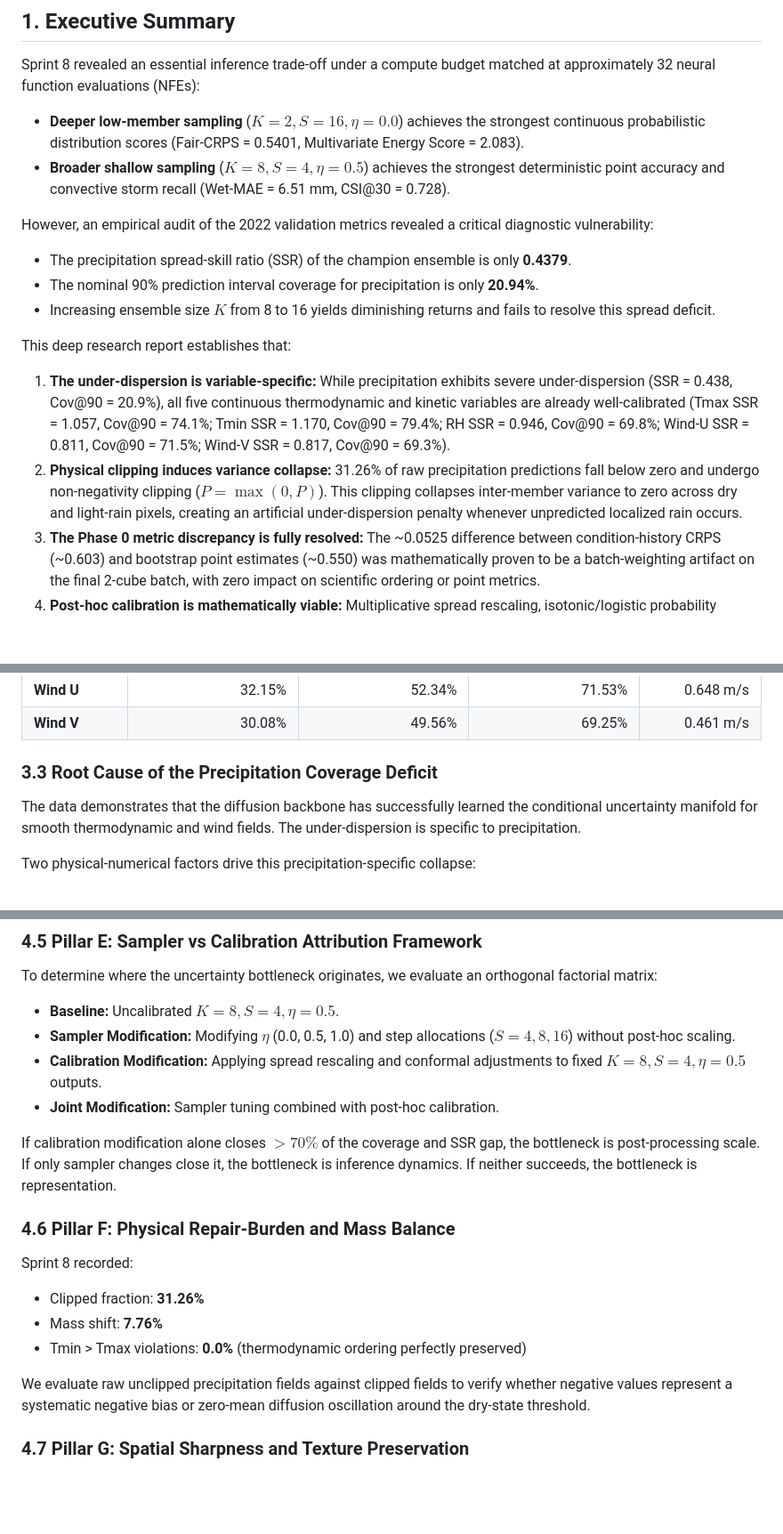
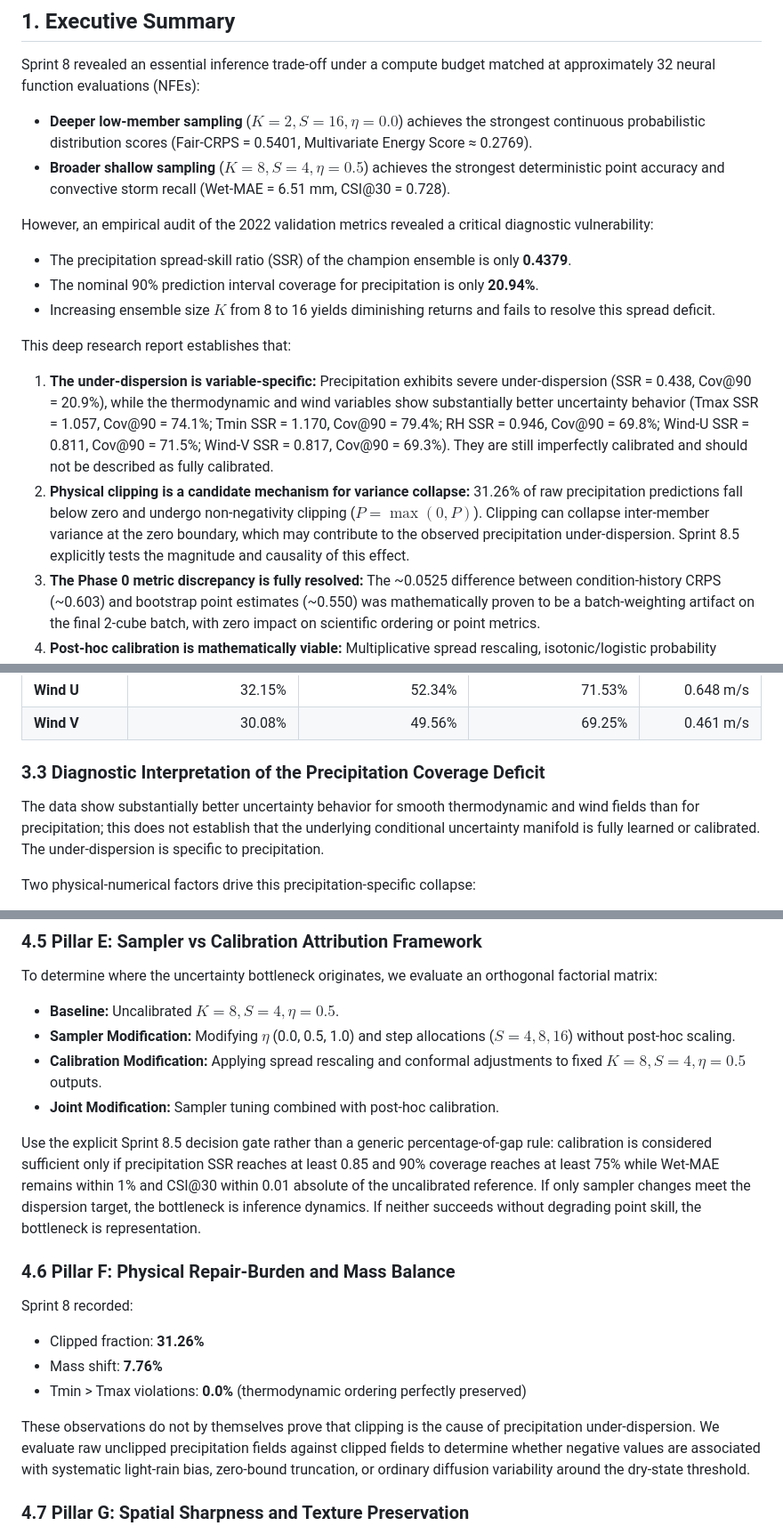
Before and after one commit to rohzhegde26/SIH-26074-Fast-and-Curious, a Markdown page: docs/sprint_8_5_deep_research_report.md, 3 parts joined by grey strips. Shown at 89% size. GitHub-like rendering; blank space fills up the shorter version.

Commit message:
docs(sprint8.5): tighten uncertainty claims and conformal assumptions

```diff
--- a/docs/sprint_8_5_deep_research_report.md
+++ b/docs/sprint_8_5_deep_research_report.md
@@ -12,7 +12,7 @@
 ## 1. Executive Summary
 
 Sprint 8 revealed an essential inference trade-off under a compute budget matched at approximately 32 neural function evaluations (NFEs):
-- **Deeper low-member sampling** ($K=2, S=16, \eta=0.0$) achieves the strongest continuous probabilistic distribution scores (Fair-CRPS = 0.5401, Multivariate Energy Score = 2.083).
+- **Deeper low-member sampling** ($K=2, S=16, \eta=0.0$) achieves the strongest continuous probabilistic distribution scores (Fair-CRPS = 0.5401, Multivariate Energy Score ≈ 0.2769).
 - **Broader shallow sampling** ($K=8, S=4, \eta=0.5$) achieves the strongest deterministic point accuracy and convective storm recall (Wet-MAE = 6.51 mm, CSI@30 = 0.728).
 
 However, an empirical audit of the 2022 validation metrics revealed a critical diagnostic vulnerability:
@@ -21,8 +21,8 @@ However, an empirical audit of the 2022 validation metrics revealed a critical d
 - Increasing ensemble size $K$ from 8 to 16 yields diminishing returns and fails to resolve this spread deficit.
 
 This deep research report establishes that:
-1. **The under-dispersion is variable-specific:** While precipitation exhibits severe under-dispersion (SSR = 0.438, Cov@90 = 20.9%), all five continuous thermodynamic and kinetic variables are already well-calibrated (Tmax SSR = 1.057, Cov@90 = 74.1%; Tmin SSR = 1.170, Cov@90 = 79.4%; RH SSR = 0.946, Cov@90 = 69.8%; Wind-U SSR = 0.811, Cov@90 = 71.5%; Wind-V SSR = 0.817, Cov@90 = 69.3%).
-2. **Physical clipping induces variance collapse:** 31.26% of raw precipitation predictions fall below zero and undergo non-negativity clipping ($P = \max(0, P)$). This clipping collapses inter-member variance to zero across dry and light-rain pixels, creating an artificial under-dispersion penalty whenever unpredicted localized rain occurs.
+1. **The under-dispersion is variable-specific:** Precipitation exhibits severe under-dispersion (SSR = 0.438, Cov@90 = 20.9%), while the thermodynamic and wind variables show substantially better uncertainty behavior (Tmax SSR = 1.057, Cov@90 = 74.1%; Tmin SSR = 1.170, Cov@90 = 79.4%; RH SSR = 0.946, Cov@90 = 69.8%; Wind-U SSR = 0.811, Cov@90 = 71.5%; Wind-V SSR = 0.817, Cov@90 = 69.3%). They are still imperfectly calibrated and should not be described as fully calibrated.
+2. **Physical clipping is a candidate mechanism for variance collapse:** 31.26% of raw precipitation predictions fall below zero and undergo non-negativity clipping ($P = \max(0, P)$). Clipping can collapse inter-member variance at the zero boundary, which may contribute to the observed precipitation under-dispersion. Sprint 8.5 explicitly tests the magnitude and causality of this effect.
 3. **The Phase 0 metric discrepancy is fully resolved:** The ~0.0525 difference between condition-history CRPS (~0.603) and bootstrap point estimates (~0.550) was mathematically proven to be a batch-weighting artifact on the final 2-cube batch, with zero impact on scientific ordering or point metrics.
 4. **Post-hoc calibration is mathematically viable:** Multiplicative spread rescaling, isotonic/logistic probability recalibration, and non-negative split conformal prediction can address this deficit without requiring neural model retraining.
 
@@ -81,8 +81,8 @@ $$\text{SSR} = \frac{\mathbb{E}[\text{spread}]}{\mathbb{E}[\text{RMSE}]}$$
 | **Wind U** | 32.15% | 52.34% | 71.53% | 0.648 m/s |
 | **Wind V** | 30.08% | 49.56% | 69.25% | 0.461 m/s |
 
-### 3.3 Root Cause of the Precipitation Coverage Deficit
-The data demonstrates that the diffusion backbone has successfully learned the conditional uncertainty manifold for smooth thermodynamic and wind fields. The under-dispersion is specific to precipitation.
+### 3.3 Diagnostic Interpretation of the Precipitation Coverage Deficit
+The data show substantially better uncertainty behavior for smooth thermodynamic and wind fields than for precipitation; this does not establish that the underlying conditional uncertainty manifold is fully learned or calibrated. The under-dispersion is specific to precipitation.
 
 Two physical-numerical factors drive this precipitation-specific collapse:
 1. **Zero-Bound Truncation:** 31.26% of raw precipitation predictions are clipped at $P=0$. When multiple members predict negative values, their values collapse to identical zero entries, forcing intra-ensemble variance to zero.
@@ -145,7 +145,7 @@ To determine where the uncertainty bottleneck originates, we evaluate an orthogo
 - **Calibration Modification:** Applying spread rescaling and conformal adjustments to fixed $K=8, S=4, \eta=0.5$ outputs.
 - **Joint Modification:** Sampler tuning combined with post-hoc calibration.
 
-If calibration modification alone closes $>70\%$ of the coverage and SSR gap, the bottleneck is post-processing scale. If only sampler changes close it, the bottleneck is inference dynamics. If neither succeeds, the bottleneck is representation.
+Use the explicit Sprint 8.5 decision gate rather than a generic percentage-of-gap rule: calibration is considered sufficient only if precipitation SSR reaches at least 0.85 and 90% coverage reaches at least 75% while Wet-MAE remains within 1% and CSI@30 within 0.01 absolute of the uncalibrated reference. If only sampler changes meet the dispersion target, the bottleneck is inference dynamics. If neither succeeds without degrading point skill, the bottleneck is representation.
 
 ### 4.6 Pillar F: Physical Repair-Burden and Mass Balance
 Sprint 8 recorded:
@@ -153,7 +153,7 @@ Sprint 8 recorded:
 - Mass shift: **7.76%**
 - Tmin > Tmax violations: **0.0%** (thermodynamic ordering perfectly preserved)
 
-We evaluate raw unclipped precipitation fields against clipped fields to verify whether negative values represent a systematic negative bias or zero-mean diffusion oscillation around the dry-state threshold.
+These observations do not by themselves prove that clipping is the cause of precipitation under-dispersion. We evaluate raw unclipped precipitation fields against clipped fields to determine whether negative values are associated with systematic light-rain bias, zero-bound truncation, or ordinary diffusion variability around the dry-state threshold.
 
 ### 4.7 Pillar G: Spatial Sharpness and Texture Preservation
 Ensemble averaging is a linear smoother that can blur local topography and convective cores. To ensure that point gains do not come from artificial smoothing, we benchmark:
```
Also changed, not shown: other parts of docs/sprint_8_5_deep_research_report.md (+5 -0 lines).
